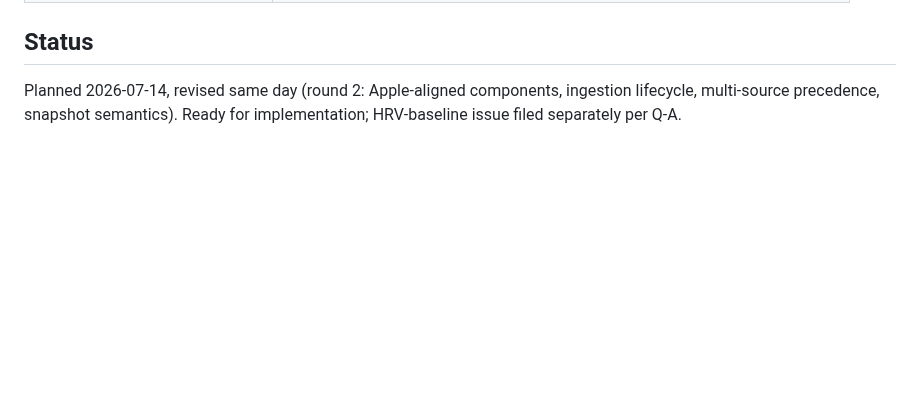
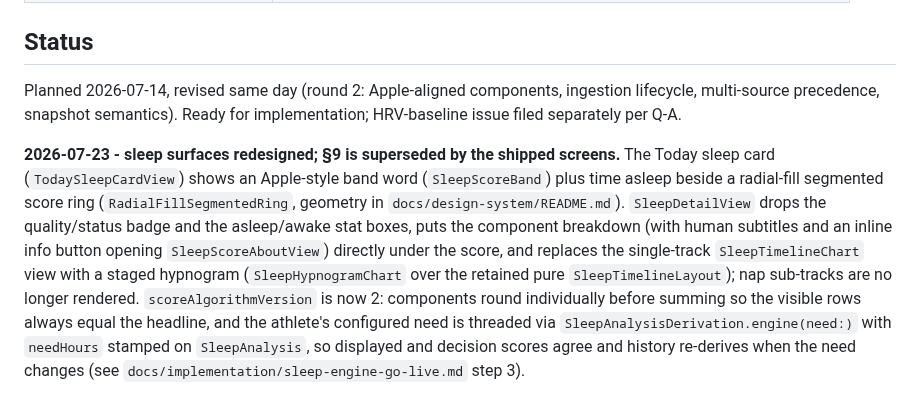
Before and after one commit to tpavay/Baseline, a Markdown page: docs/implementation/sleep-engine.md, the part around the change. Rendered like a GitHub page; blank space fills up the shorter version.

```diff
--- a/docs/implementation/sleep-engine.md
+++ b/docs/implementation/sleep-engine.md
@@ -376,3 +376,8 @@ Issue-first: file a GitHub issue per slice (or one epic + slice checklist), bran
 Planned 2026-07-14, revised same day (round 2: Apple-aligned components, ingestion lifecycle,
 multi-source precedence, snapshot semantics). Ready for implementation; HRV-baseline issue filed
 separately per Q-A.
+
+**2026-07-23 - sleep surfaces redesigned; §9 is superseded by the shipped screens.**
+The Today sleep card (`TodaySleepCardView`) shows an Apple-style band word (`SleepScoreBand`) plus time asleep beside a radial-fill segmented score ring (`RadialFillSegmentedRing`, geometry in `docs/design-system/README.md`).
+`SleepDetailView` drops the quality/status badge and the asleep/awake stat boxes, puts the component breakdown (with human subtitles and an inline info button opening `SleepScoreAboutView`) directly under the score, and replaces the single-track `SleepTimelineChart` view with a staged hypnogram (`SleepHypnogramChart` over the retained pure `SleepTimelineLayout`); nap sub-tracks are no longer rendered.
+`scoreAlgorithmVersion` is now 2: components round individually before summing so the visible rows always equal the headline, and the athlete's configured need is threaded via `SleepAnalysisDerivation.engine(need:)` with `needHours` stamped on `SleepAnalysis`, so displayed and decision scores agree and history re-derives when the need changes (see `docs/implementation/sleep-engine-go-live.md` step 3).
```
Also changed, not shown: docs/design-system/README.md (+13 -12 lines).
